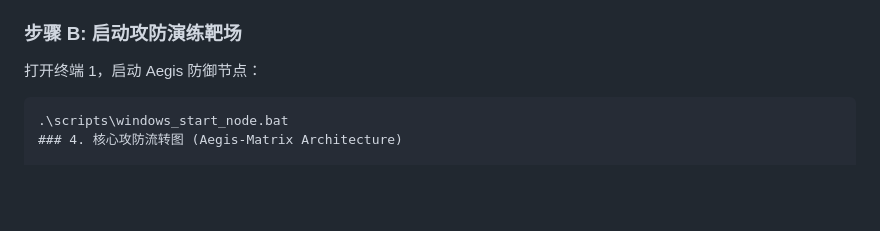
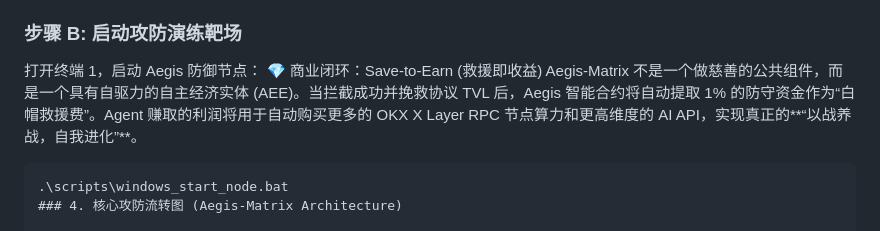
Before and after one commit to hkka1/Aegis-Matrix, a Markdown page: README.md, the part around the change. Rendered like a GitHub page; blank space fills up the shorter version.

````diff
--- a/README.md
+++ b/README.md
@@ -20,6 +20,8 @@ Aegis-Matrix 并非传统的静态代码审计工具，而是一个部署在 Onc
 
 ### 步骤 B: 启动攻防演练靶场
 打开终端 1，启动 Aegis 防御节点：
+💎 商业闭环：Save-to-Earn (救援即收益)
+Aegis-Matrix 不是一个做慈善的公共组件，而是一个具有自驱力的自主经济实体 (AEE)。当拦截成功并挽救协议 TVL 后，Aegis 智能合约将自动提取 1% 的防守资金作为“白帽救援费”。Agent 赚取的利润将用于自动购买更多的 OKX X Layer RPC 节点算力和更高维度的 AI API，实现真正的**“以战养战，自我进化”**。
 ```bat
 .\scripts\windows_start_node.bat
 ### 4. 核心攻防流转图 (Aegis-Matrix Architecture)
````
